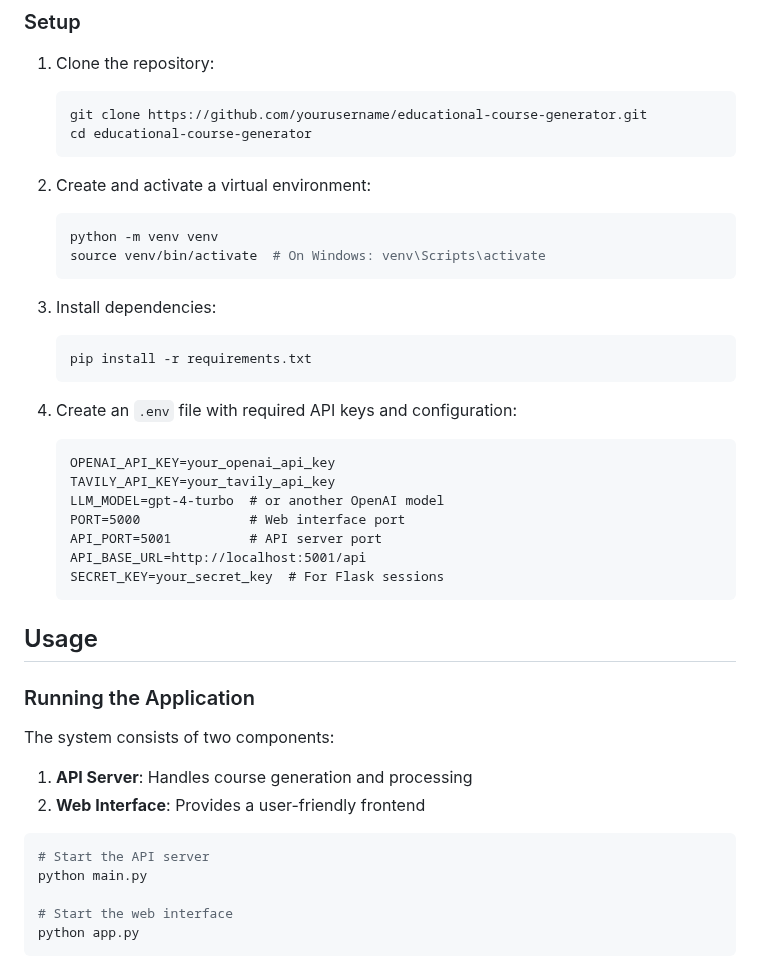
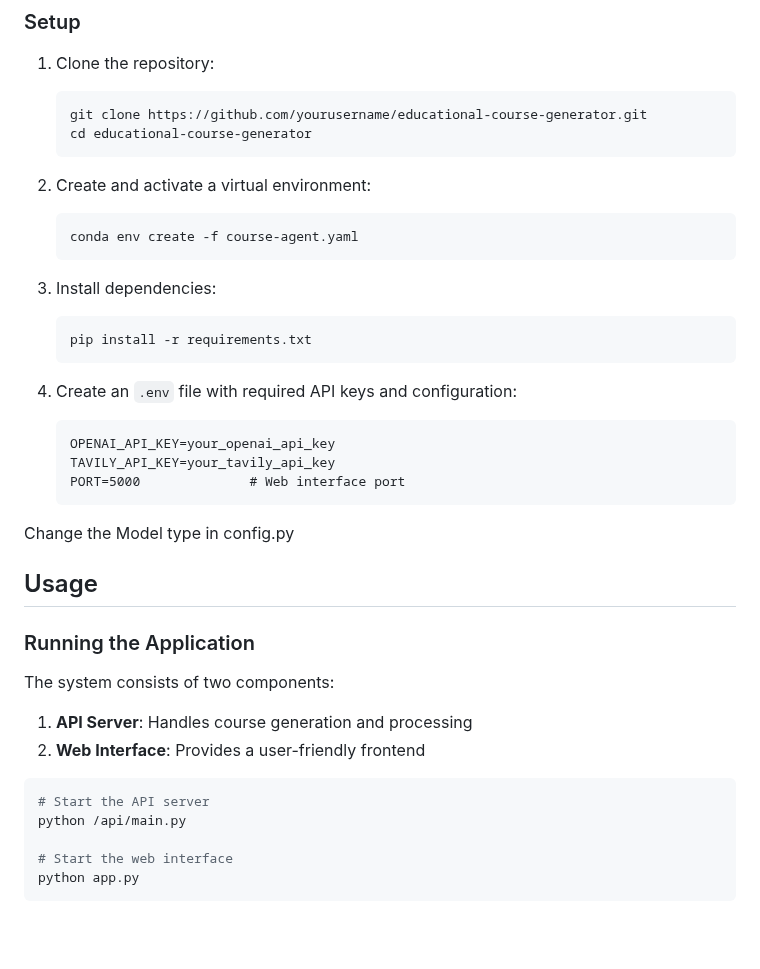
Before and after one commit to aastha-batta/course-agent, a Markdown page: readme.md, the part around one of its changes. Rendered like a GitHub page; blank space fills up the shorter version.

````diff
--- a/readme.md
+++ b/readme.md
@@ -46,8 +46,7 @@ The system employs multiple specialized agents working together to create compre
 
 2. Create and activate a virtual environment:
    ```bash
-   python -m venv venv
-   source venv/bin/activate  # On Windows: venv\Scripts\activate
+   conda env create -f course-agent.yaml
    ```
 
 3. Install dependencies:
@@ -59,12 +58,9 @@ The system employs multiple specialized agents working together to create compre
    ```
    OPENAI_API_KEY=your_openai_api_key
    TAVILY_API_KEY=your_tavily_api_key
-   LLM_MODEL=gpt-4-turbo  # or another OpenAI model
    PORT=5000              # Web interface port
-   API_PORT=5001          # API server port
-   API_BASE_URL=http://localhost:5001/api
-   SECRET_KEY=your_secret_key  # For Flask sessions
    ```
+Change the Model type in config.py
 
 ## Usage
 
@@ -77,7 +73,7 @@ The system consists of two components:
 
 ```bash
 # Start the API server
-python main.py
+python /api/main.py
 
 # Start the web interface
 python app.py
````
Also changed, not shown: other parts of readme.md (+1 -1 lines).
